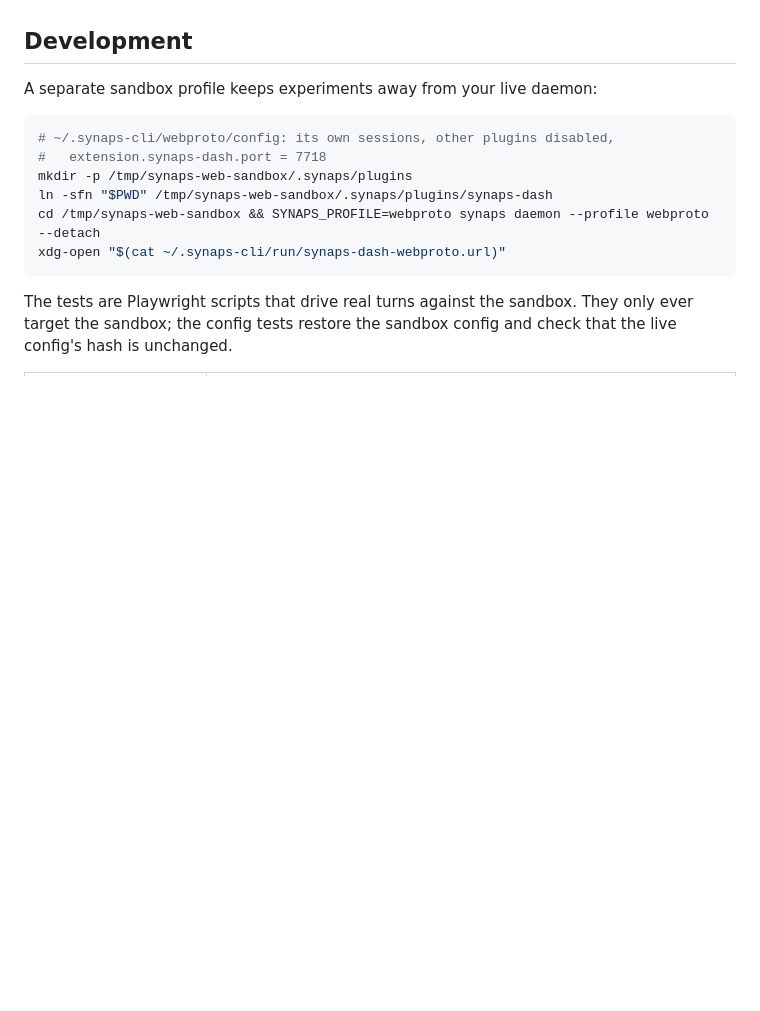
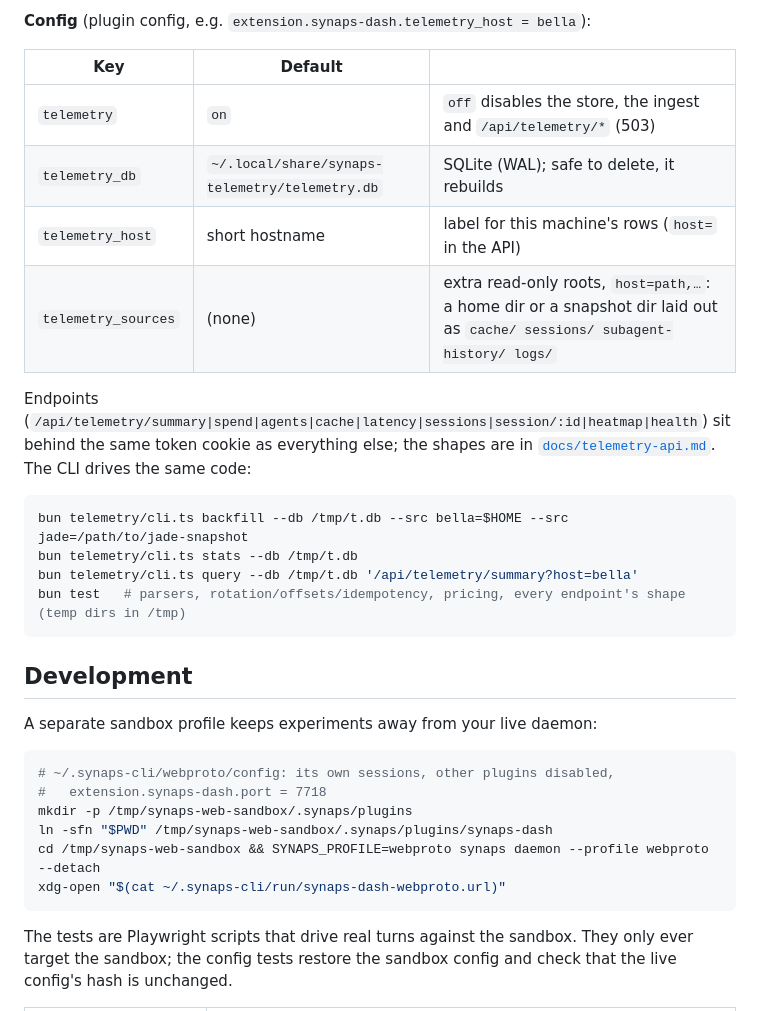
Before and after one commit to HaseebKhalid1507/synaps-dash, a Markdown page: README.md, the part around one of its changes. GitHub-like rendering; blank space fills up the shorter version.

````diff
--- a/README.md
+++ b/README.md
@@ -179,3 +213,22 @@ The daemon trusts its uid (0600 socket), so **this process is the boundary**:
+**Config** (plugin config, e.g. `extension.synaps-dash.telemetry_host = bella`):
+
+| Key | Default | |
+|---|---|---|
+| `telemetry` | `on` | `off` disables the store, the ingest and `/api/telemetry/*` (503) |
+| `telemetry_db` | `~/.local/share/synaps-telemetry/telemetry.db` | SQLite (WAL); safe to delete, it rebuilds |
+| `telemetry_host` | short hostname | label for this machine's rows (`host=` in the API) |
+| `telemetry_sources` | (none) | extra read-only roots, `host=path,…`: a home dir or a snapshot dir laid out as `cache/ sessions/ subagent-history/ logs/` |
+
+Endpoints (`/api/telemetry/summary|spend|agents|cache|latency|sessions|session/:id|heatmap|health`)
+sit behind the same token cookie as everything else; the shapes are in
+[`docs/telemetry-api.md`](docs/telemetry-api.md). The CLI drives the same code:
+
+```bash
+bun telemetry/cli.ts backfill --db /tmp/t.db --src bella=$HOME --src jade=/path/to/jade-snapshot
+bun telemetry/cli.ts stats --db /tmp/t.db
+bun telemetry/cli.ts query --db /tmp/t.db '/api/telemetry/summary?host=bella'
+bun test   # parsers, rotation/offsets/idempotency, pricing, every endpoint's shape (temp dirs in /tmp)
+```
 
 ## Development
 
````
Also changed, not shown: other parts of README.md (+34 -0 lines), docs/telemetry-api.md (added, +142 -0 lines).
